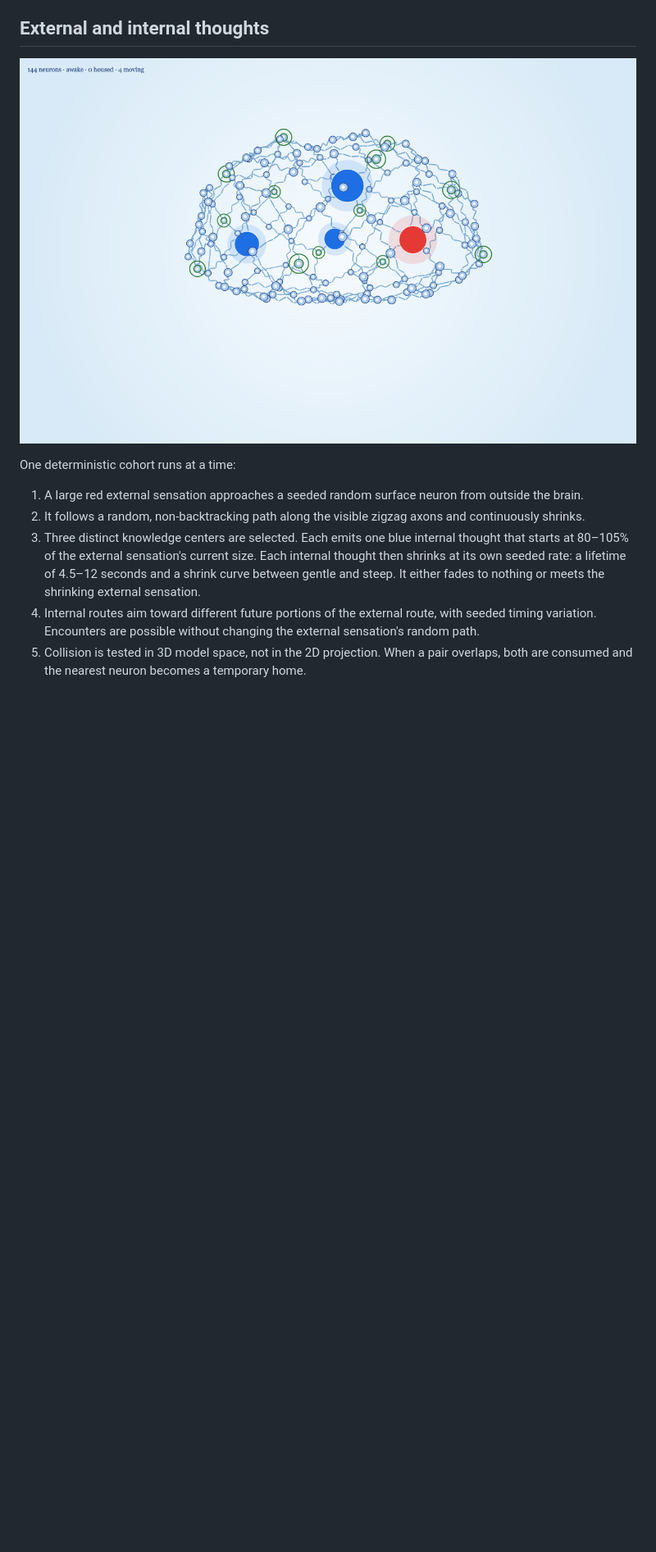
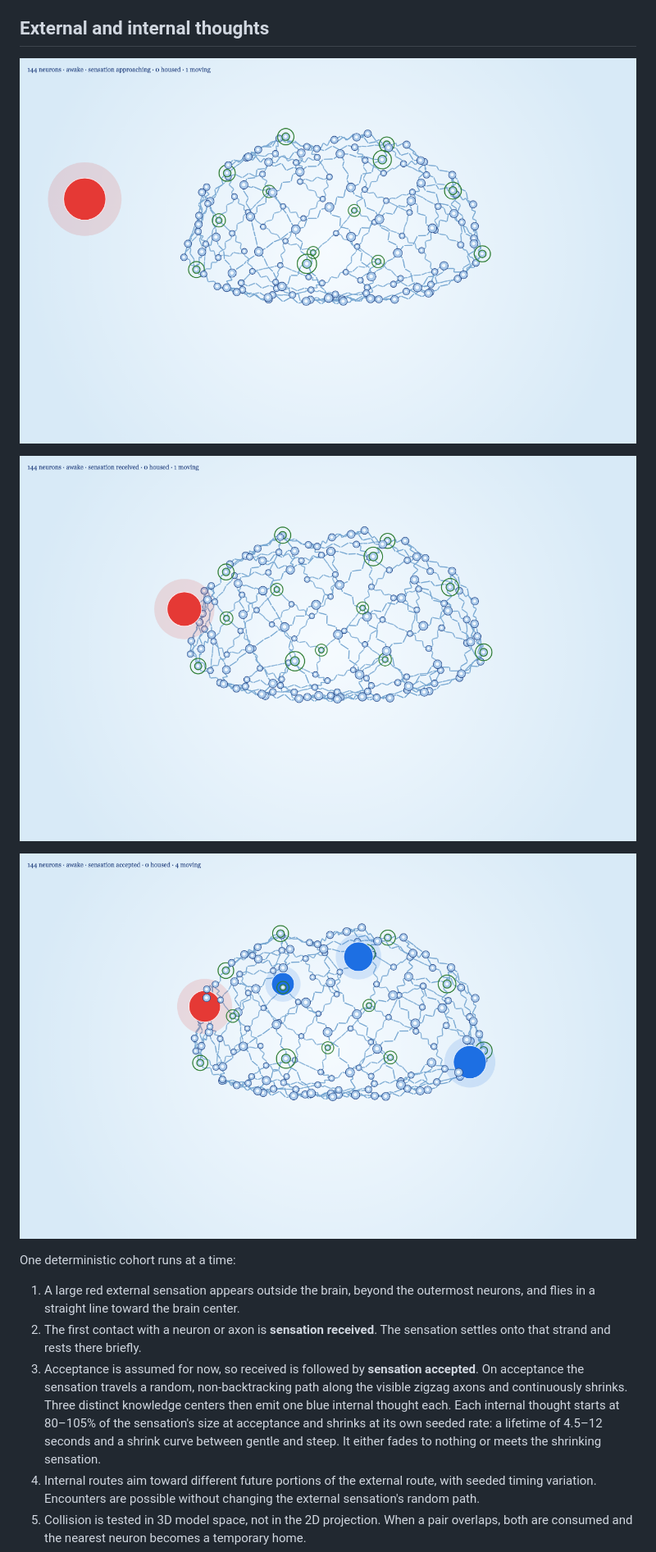
Before and after one commit to ajarv/thinking-animations, a Markdown page: brain-3d/Readme.md, the part around one of its changes. Shown at 82% size. Drawn GitHub-style; pictures changed too: brain-3d/screenshots/sensation-approaching.png (added), brain-3d/screenshots/sensation-received.png (added), brain-3d/screenshots/thought-entry.png; blank space fills up the shorter version.

```diff
--- a/brain-3d/Readme.md
+++ b/brain-3d/Readme.md
@@ -15,13 +15,17 @@ The first stage builds the skeleton:
 
 ## External and internal thoughts
 
-![A large external sensation and three internal thoughts](screenshots/thought-entry.png)
+![A red sensation flying straight in from outside the brain](screenshots/sensation-approaching.png)
+
+![Sensation received where the straight flight meets the mesh](screenshots/sensation-received.png)
+
+![Sensation accepted, with three internal thoughts just launched](screenshots/thought-entry.png)
 
 One deterministic cohort runs at a time:
 
-1. A large red external sensation approaches a seeded random surface neuron from outside the brain.
-2. It follows a random, non-backtracking path along the visible zigzag axons and continuously shrinks.
-3. Three distinct knowledge centers are selected. Each emits one blue internal thought that starts at 80–105% of the external sensation's current size. Each internal thought then shrinks at its own seeded rate: a lifetime of 4.5–12 seconds and a shrink curve between gentle and steep. It either fades to nothing or meets the shrinking external sensation.
+1. A large red external sensation appears outside the brain, beyond the outermost neurons, and flies in a straight line toward the brain center.
+2. The first contact with a neuron or axon is **sensation received**. The sensation settles onto that strand and rests there briefly.
+3. Acceptance is assumed for now, so received is followed by **sensation accepted**. On acceptance the sensation travels a random, non-backtracking path along the visible zigzag axons and continuously shrinks. Three distinct knowledge centers then emit one blue internal thought each. Each internal thought starts at 80–105% of the sensation's size at acceptance and shrinks at its own seeded rate: a lifetime of 4.5–12 seconds and a shrink curve between gentle and steep. It either fades to nothing or meets the shrinking sensation.
 4. Internal routes aim toward different future portions of the external route, with seeded timing variation. Encounters are possible without changing the external sensation's random path.
 5. Collision is tested in 3D model space, not in the 2D projection. When a pair overlaps, both are consumed and the nearest neuron becomes a temporary home.
 6. The temporary home stops, turns orange, and grows to twice the regular external-thought radius. Unused internal thoughts finish fading before the next cohort starts.
```
Also changed, not shown: other parts of brain-3d/Readme.md (+2 -2 lines), brain-3d/screenshots/saturated-schwann.png (added), 3 other files.
